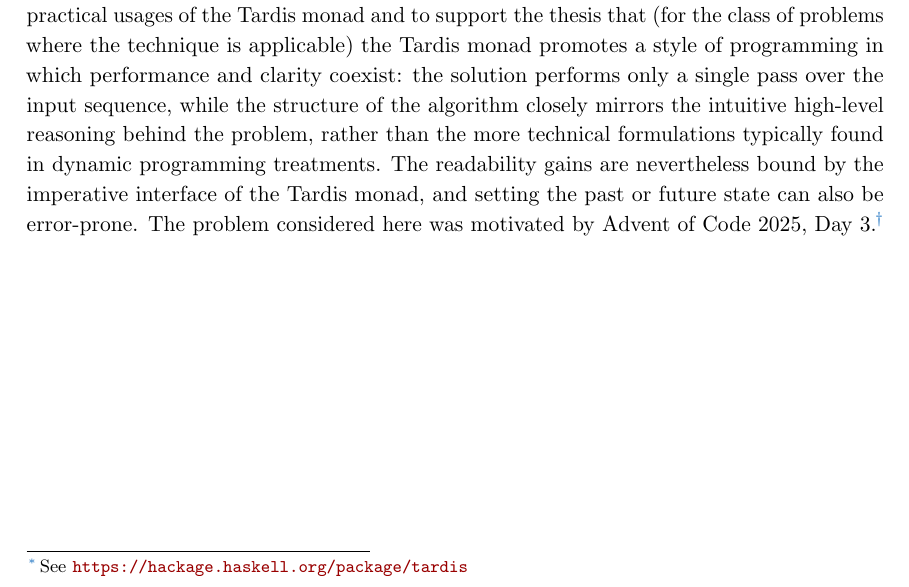
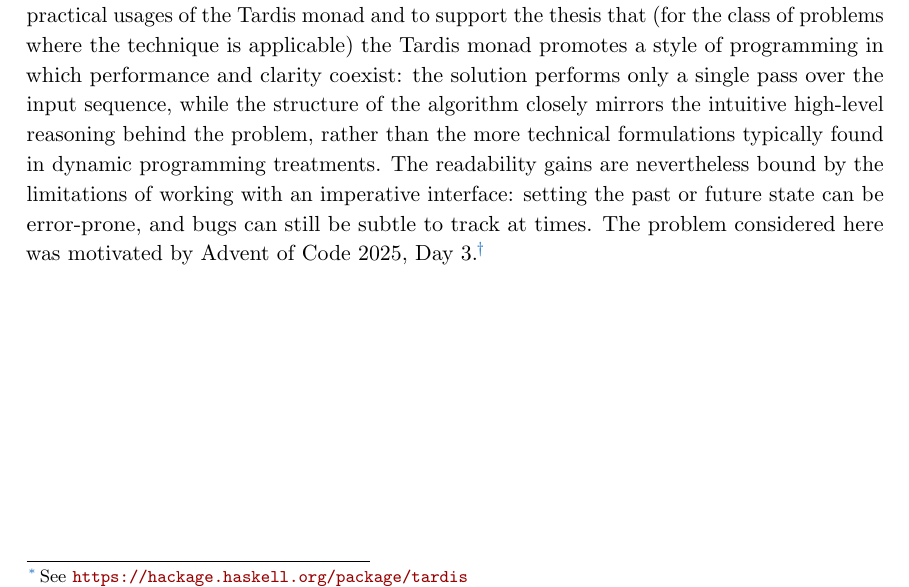
Before and after one commit to alessandrocandolini/tardis-notes, a LaTeX document (tardis-notes.tex): part of page 1 of 2, cut so that both start at the same text. Compiled offline with pdfLaTeX.

Commit message:
another tweak

```diff
--- a/tardis-notes.tex
+++ b/tardis-notes.tex
@@ -52,7 +52,7 @@ One notable example is the bidirectional state monad known as the \emph{Tardis m
 
 This note explores how the Tardis monad can be employed to implement an efficient solution to the classical problem of computing the lexicographically maximum subsequence of fixed length $k$ in an array of length $n \geq k$.
 The goal is to contribute to the literature of practical usages of the Tardis monad and to support the thesis that (for the class of problems where the technique is applicable) the Tardis monad promotes a style of programming in which performance and clarity coexist: the solution performs only a single pass over the input sequence, while the structure of the algorithm closely mirrors the intuitive high-level reasoning behind the problem, rather than the more technical formulations typically found in dynamic programming treatments.
-The readability gains are nevertheless bound by the imperative interface of the Tardis monad, and setting the past or future state can also be error-prone.
+The readability gains are nevertheless bound by the limitations of working with an imperative interface: setting the past or future state can be error-prone, and bugs can still be subtle to track at times.
 The problem considered here was motivated by Advent of Code~2025, Day~3
 \footnote{See \url{https://adventofcode.com/2025/day/3}}.
 }
```
